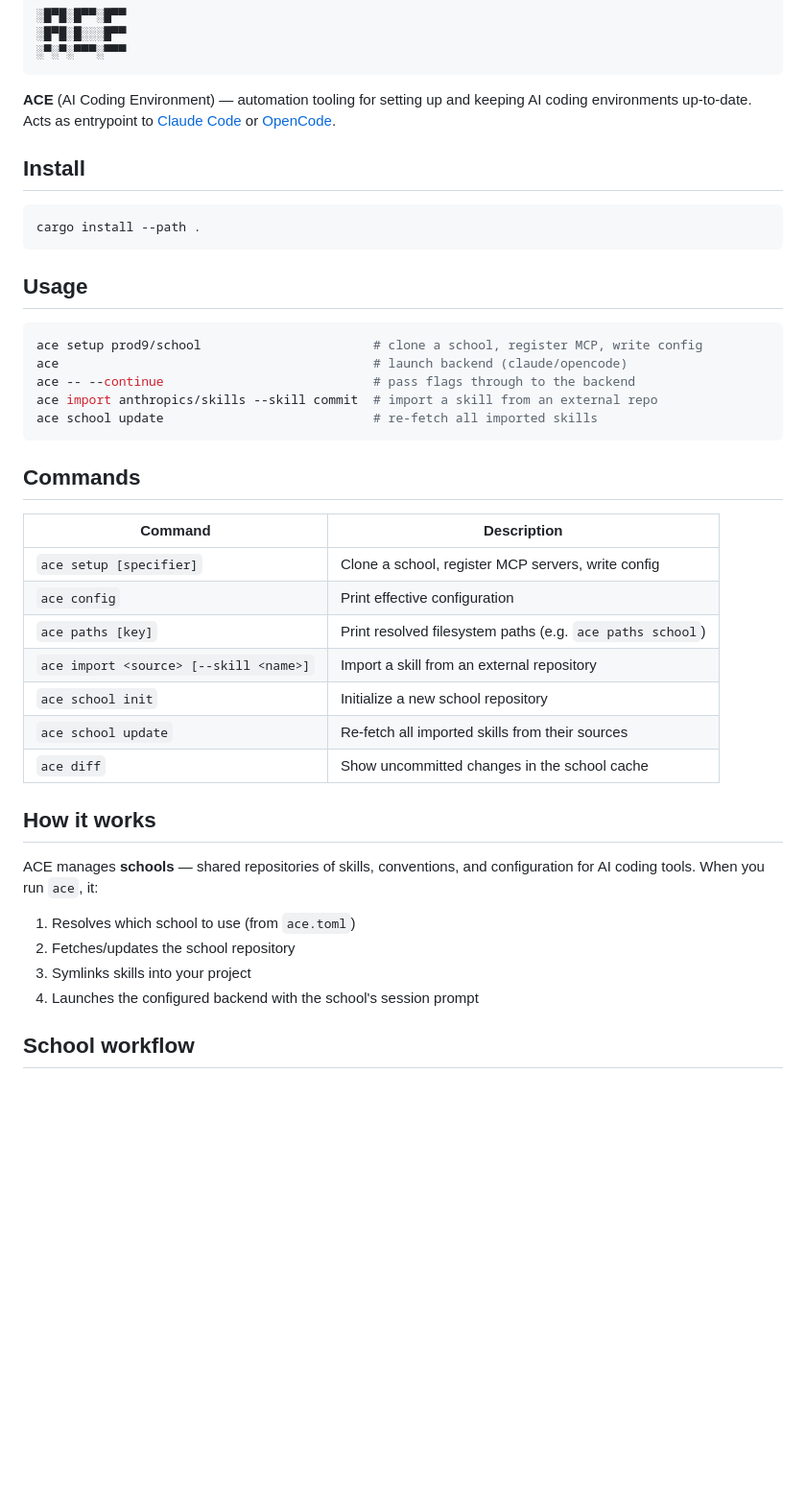
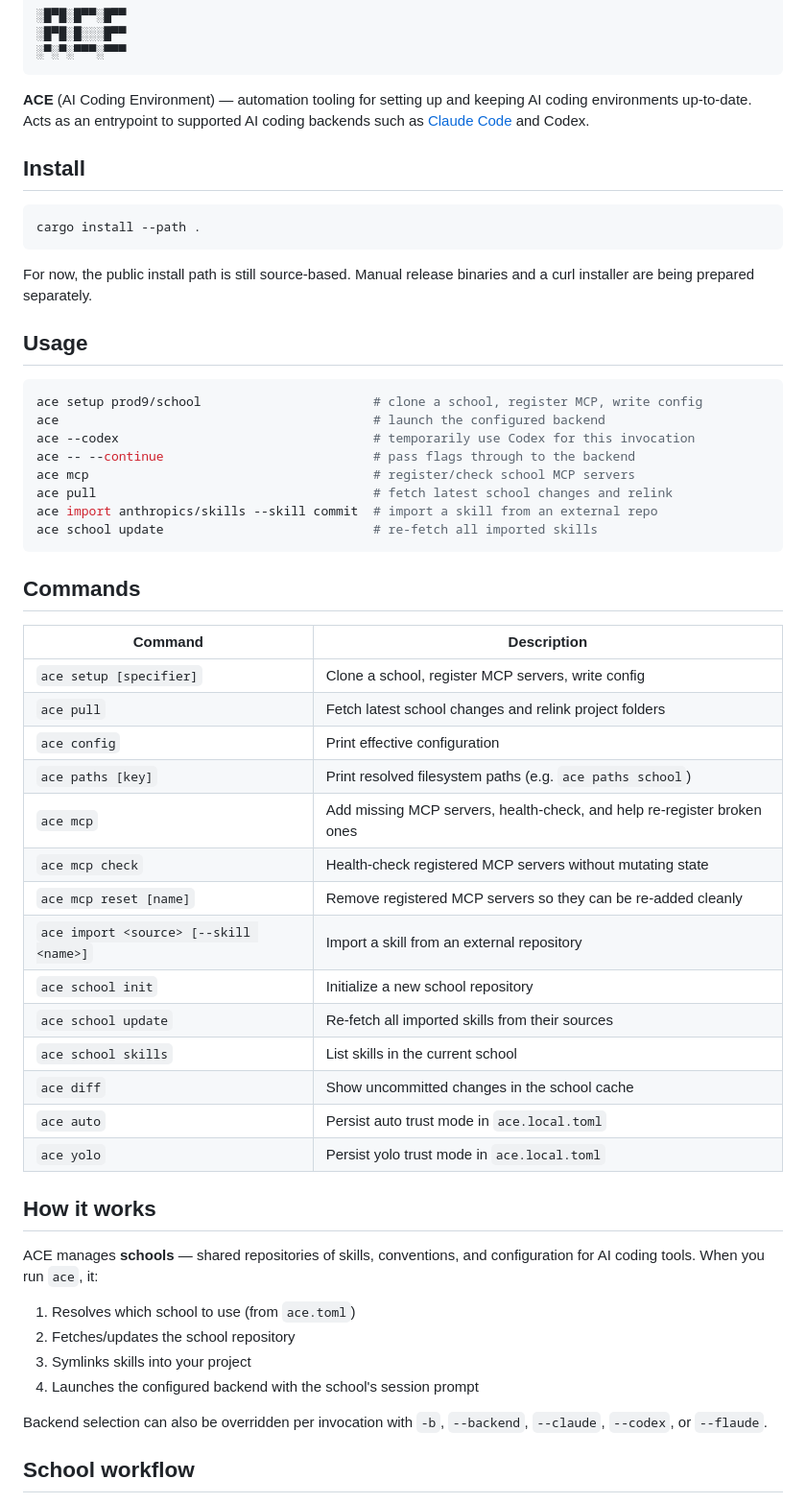
Before and after one commit to prod9/ace, a Markdown page: README.md, the part around one of its changes. Shown at 96% size. Drawn GitHub-style; blank space fills up the shorter version.

Commit message:
Refresh README for current CLI and release flow
Update the public README to match the current backend set, command surface, runtime backend override flags, cross-build tooling, and manual release process. Keep install guidance honest while public binary and curl installer work is still in progress.

````diff
--- a/README.md
+++ b/README.md
@@ -5,8 +5,8 @@
 ```
 
 **ACE** (AI Coding Environment) — automation tooling for setting up and keeping AI coding
-environments up-to-date. Acts as entrypoint to [Claude Code](https://docs.anthropic.com/en/docs/claude-code)
-or [OpenCode](https://github.com/opencode-ai/opencode).
+environments up-to-date. Acts as an entrypoint to supported AI coding backends such as
+[Claude Code](https://docs.anthropic.com/en/docs/claude-code) and Codex.
 
 ## Install
 
@@ -14,12 +14,18 @@ or [OpenCode](https://github.com/opencode-ai/opencode).
 cargo install --path .
 ```
 
+For now, the public install path is still source-based. Manual release binaries and a curl
+installer are being prepared separately.
+
 ## Usage
 
 ```sh
 ace setup prod9/school                       # clone a school, register MCP, write config
-ace                                          # launch backend (claude/opencode)
+ace                                          # launch the configured backend
+ace --codex                                  # temporarily use Codex for this invocation
 ace -- --continue                            # pass flags through to the backend
+ace mcp                                      # register/check school MCP servers
+ace pull                                     # fetch latest school changes and relink
 ace import anthropics/skills --skill commit  # import a skill from an external repo
 ace school update                            # re-fetch all imported skills
 ```
@@ -29,12 +35,19 @@ ace school update                            # re-fetch all imported skills
 | Command | Description |
 |---------|-------------|
 | `ace setup [specifier]` | Clone a school, register MCP servers, write config |
+| `ace pull` | Fetch latest school changes and relink project folders |
 | `ace config` | Print effective configuration |
 | `ace paths [key]` | Print resolved filesystem paths (e.g. `ace paths school`) |
+| `ace mcp` | Add missing MCP servers, health-check, and help re-register broken ones |
+| `ace mcp check` | Health-check registered MCP servers without mutating state |
+| `ace mcp reset [name]` | Remove registered MCP servers so they can be re-added cleanly |
 | `ace import <source> [--skill <name>]` | Import a skill from an external repository |
 | `ace school init` | Initialize a new school repository |
 | `ace school update` | Re-fetch all imported skills from their sources |
+| `ace school skills` | List skills in the current school |
 | `ace diff` | Show uncommitted changes in the school cache |
+| `ace auto` | Persist auto trust mode in `ace.local.toml` |
+| `ace yolo` | Persist yolo trust mode in `ace.local.toml` |
 
 ## How it works
 
@@ -45,6 +58,9 @@ coding tools. When you run `ace`, it:
 2. Fetches/updates the school repository
 3. Symlinks skills into your project
 4. Launches the configured backend with the school's session prompt
+
+Backend selection can also be overridden per invocation with `-b`, `--backend`,
+`--claude`, `--codex`, or `--flaude`.
 
 ## School workflow
 
````
Also changed, not shown: other parts of README.md (+14 -2 lines).
